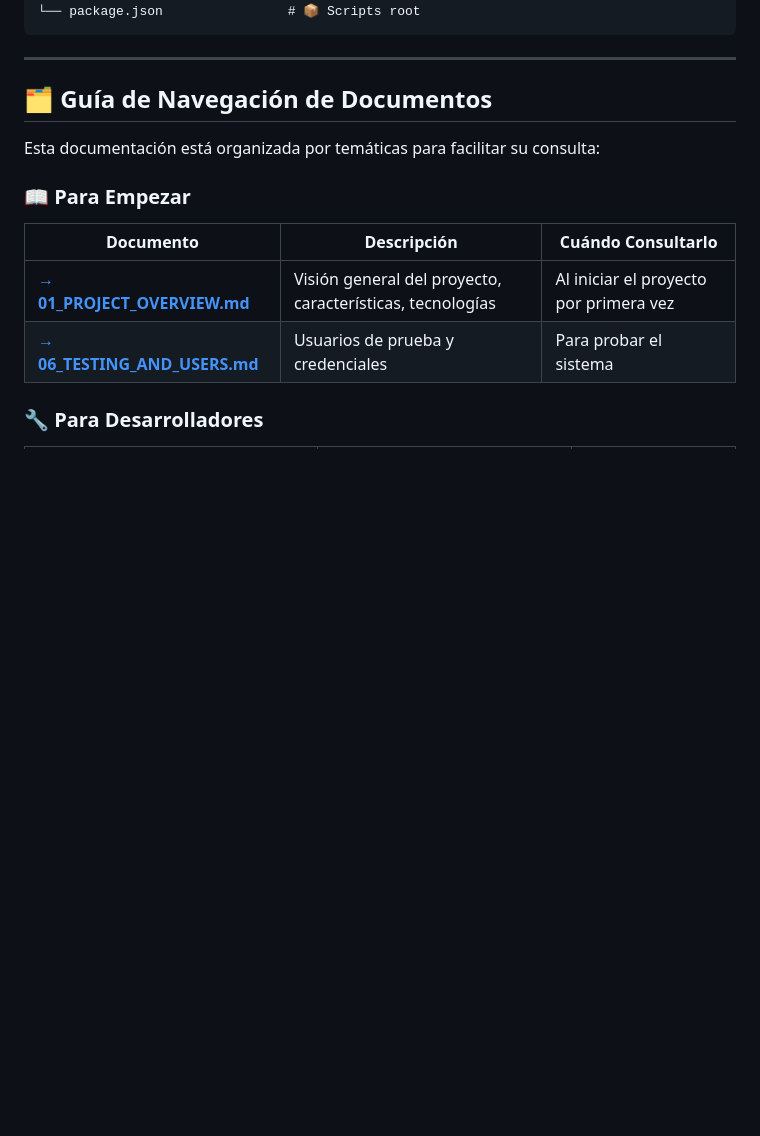
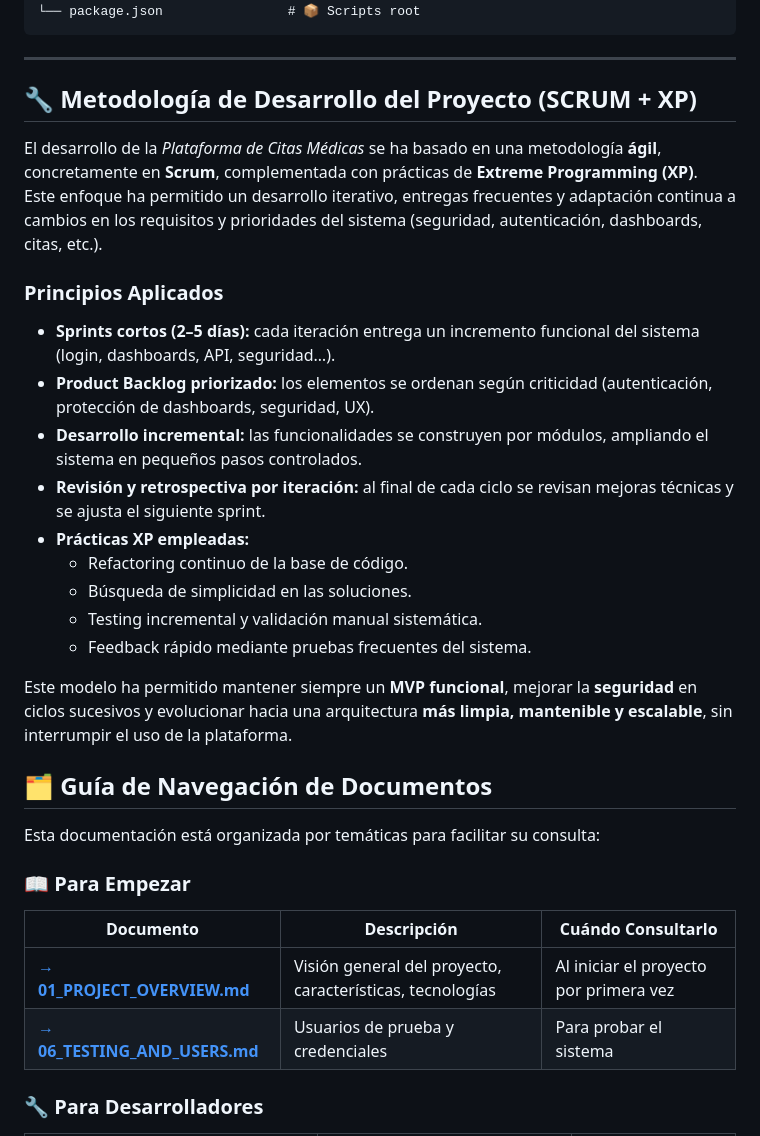
Before and after one commit to andreabonzi24/Projecto-Ingenier-a-del-Software, a Markdown page: docs/00_MASTER_DOCUMENTATION.md, the part around the change. Drawn GitHub-style; blank space fills up the shorter version.

````diff
--- a/docs/00_MASTER_DOCUMENTATION.md
+++ b/docs/00_MASTER_DOCUMENTATION.md
@@ -152,6 +152,25 @@ La **Plataforma de Citas Médicas** es un sistema web completo y funcional que c
 ```
 
 ---
+
+## 🔧 Metodología de Desarrollo del Proyecto (SCRUM + XP)
+
+El desarrollo de la *Plataforma de Citas Médicas* se ha basado en una metodología **ágil**, concretamente en **Scrum**, complementada con prácticas de **Extreme Programming (XP)**.
+Este enfoque ha permitido un desarrollo iterativo, entregas frecuentes y adaptación continua a cambios en los requisitos y prioridades del sistema (seguridad, autenticación, dashboards, citas, etc.).
+
+### Principios Aplicados
+
+- **Sprints cortos (2–5 días):** cada iteración entrega un incremento funcional del sistema (login, dashboards, API, seguridad…).
+- **Product Backlog priorizado:** los elementos se ordenan según criticidad (autenticación, protección de dashboards, seguridad, UX).
+- **Desarrollo incremental:** las funcionalidades se construyen por módulos, ampliando el sistema en pequeños pasos controlados.
+- **Revisión y retrospectiva por iteración:** al final de cada ciclo se revisan mejoras técnicas y se ajusta el siguiente sprint.
+- **Prácticas XP empleadas:**
+  - Refactoring continuo de la base de código.
+  - Búsqueda de simplicidad en las soluciones.
+  - Testing incremental y validación manual sistemática.
+  - Feedback rápido mediante pruebas frecuentes del sistema.
+
+Este modelo ha permitido mantener siempre un **MVP funcional**, mejorar la **seguridad** en ciclos sucesivos y evolucionar hacia una arquitectura **más limpia, mantenible y escalable**, sin interrumpir el uso de la plataforma.
 
 
 ## 🗂️ Guía de Navegación de Documentos
````
